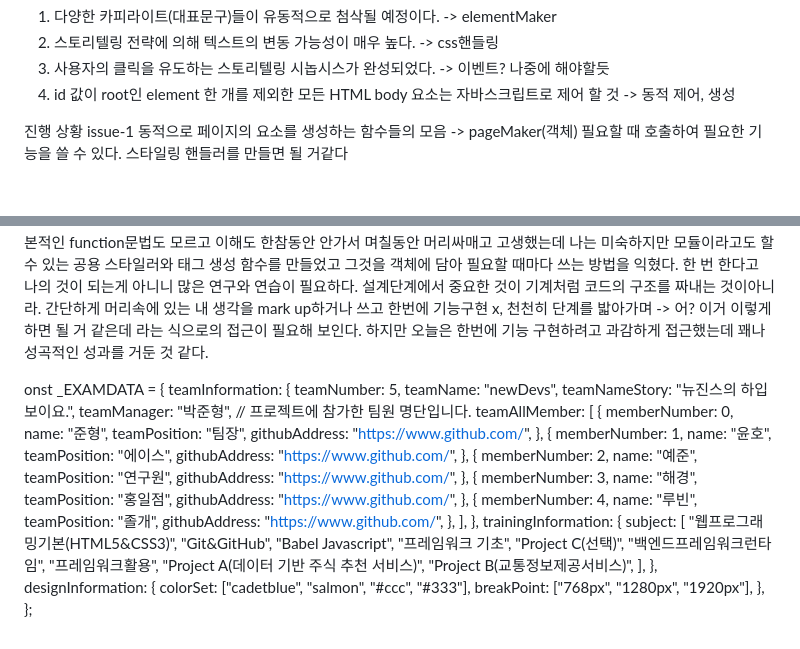
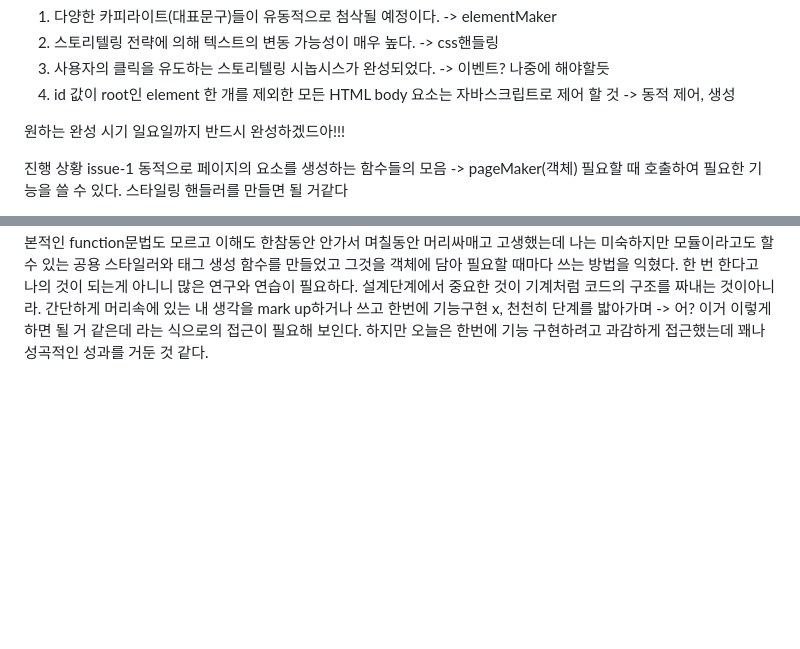
Before and after one commit to JangRuBin2/kdt_test3, a Markdown page: source/README.md, 2 parts joined by grey strips. Drawn GitHub-style; blank space fills up the shorter version.

Commit message:
주말에 놀거 놀면서 작업 완성한다(비장)

```diff
--- a/source/README.md
+++ b/source/README.md
@@ -8,6 +8,9 @@
 3. 사용자의 클릭을 유도하는 스토리텔링 시놉시스가 완성되었다.
    -> 이벤트? 나중에 해야할듯
 4. id 값이 root인 element 한 개를 제외한 모든 HTML body 요소는 자바스크립트로 제어 할 것 -> 동적 제어, 생성
+
+원하는 완성 시기
+일요일까지 반드시 완성하겠드아!!!
 
 진행 상황
 issue-1
@@ -37,62 +40,3 @@ issue-4
 설계단계에서 중요한 것이 기계처럼 코드의 구조를 짜내는 것이아니라.
 간단하게 머리속에 있는 내 생각을 mark up하거나 쓰고 한번에 기능구현 x, 천천히 단계를 밟아가며 -> 어? 이거 이렇게 하면 될 거 같은데 라는 식으로의 접근이 필요해 보인다.
 하지만 오늘은 한번에 기능 구현하려고 과감하게 접근했는데 꽤나 성곡적인 성과를 거둔 것 같다.
-
-onst \_EXAMDATA = {
-teamInformation: {
-teamNumber: 5,
-teamName: "newDevs",
-teamNameStory: "뉴진스의 하입보이요.",
-teamManager: "박준형",
-// 프로젝트에 참가한 팀원 명단입니다.
-teamAllMember: [
-{
-memberNumber: 0,
-name: "준형",
-teamPosition: "팀장",
-githubAddress: "https://www.github.com/",
-},
-{
-memberNumber: 1,
-name: "윤호",
-teamPosition: "에이스",
-githubAddress: "https://www.github.com/",
-},
-{
-memberNumber: 2,
-name: "예준",
-teamPosition: "연구원",
-githubAddress: "https://www.github.com/",
-},
-{
-memberNumber: 3,
-name: "해경",
-teamPosition: "홍일점",
-githubAddress: "https://www.github.com/",
-},
-{
-memberNumber: 4,
-name: "루빈",
-teamPosition: "졸개",
-githubAddress: "https://www.github.com/",
-},
-],
-},
-trainingInformation: {
-subject: [
-"웹프로그래밍기본(HTML5&CSS3)",
-"Git&GitHub",
-"Babel Javascript",
-"프레임워크 기초",
-"Project C(선택)",
-"백엔드프레임워크런타임",
-"프레임워크활용",
-"Project A(데이터 기반 주식 추천 서비스)",
-"Project B(교통정보제공서비스)",
-],
-},
-designInformation: {
-colorSet: ["cadetblue", "salmon", "#ccc", "#333"],
-breakPoint: ["768px", "1280px", "1920px"],
-},
-};
```
